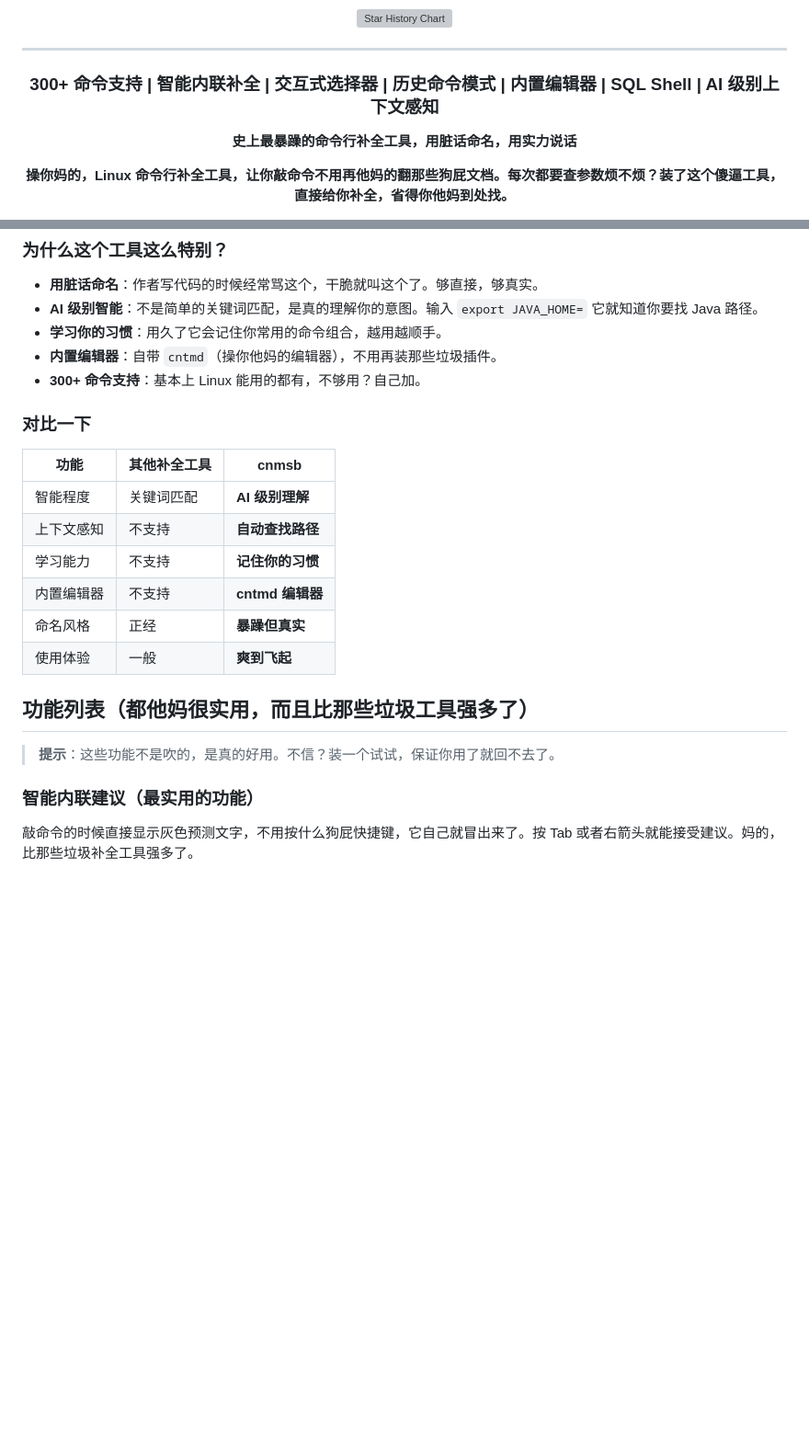
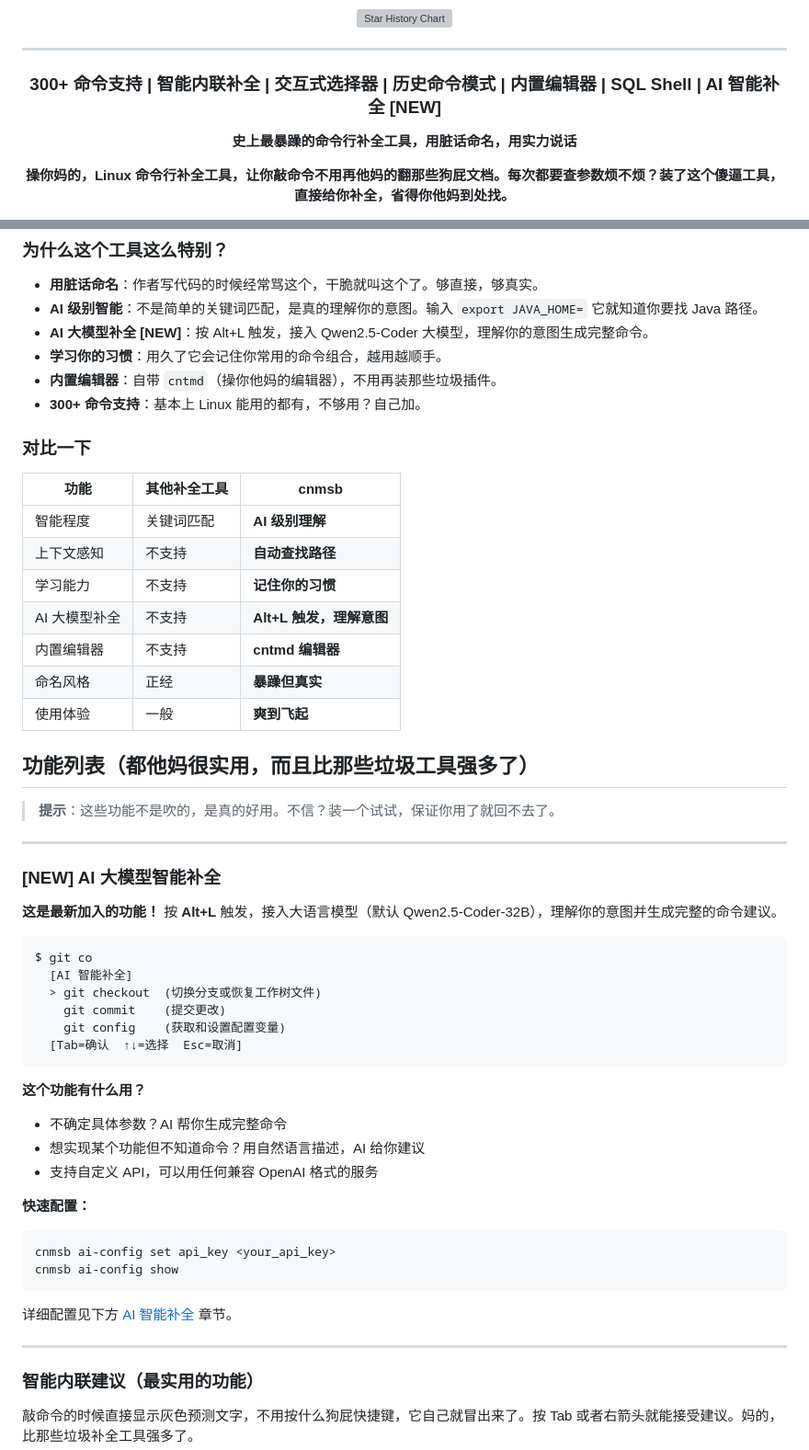
Before and after one commit to violettoolssite/cnmsb, a Markdown page: README.md, 2 parts joined by grey strips. Shown at 92% size. Rendered like a GitHub page; blank space fills up the shorter version; grey boxes are pictures that could not be loaded.

Commit message:
docs: highlight AI completion as NEW feature, no emojis

````diff
--- a/README.md
+++ b/README.md
@@ -51,7 +51,7 @@
 
 <div align="center">
 
-### **300+ 命令支持 | 智能内联补全 | 交互式选择器 | 历史命令模式 | 内置编辑器 | SQL Shell | AI 级别上下文感知**
+### **300+ 命令支持 | 智能内联补全 | 交互式选择器 | 历史命令模式 | 内置编辑器 | SQL Shell | AI 智能补全 [NEW]**
 
 **史上最暴躁的命令行补全工具，用脏话命名，用实力说话**
 
@@ -81,6 +81,7 @@
 
 - **用脏话命名**：作者写代码的时候经常骂这个，干脆就叫这个了。够直接，够真实。
 - **AI 级别智能**：不是简单的关键词匹配，是真的理解你的意图。输入 `export JAVA_HOME=` 它就知道你要找 Java 路径。
+- **AI 大模型补全 [NEW]**：按 Alt+L 触发，接入 Qwen2.5-Coder 大模型，理解你的意图生成完整命令。
 - **学习你的习惯**：用久了它会记住你常用的命令组合，越用越顺手。
 - **内置编辑器**：自带 `cntmd`（操你他妈的编辑器），不用再装那些垃圾插件。
 - **300+ 命令支持**：基本上 Linux 能用的都有，不够用？自己加。
@@ -92,6 +93,7 @@
 | 智能程度 | 关键词匹配 | **AI 级别理解** |
 | 上下文感知 | 不支持 | **自动查找路径** |
 | 学习能力 | 不支持 | **记住你的习惯** |
+| AI 大模型补全 | 不支持 | **Alt+L 触发，理解意图** |
 | 内置编辑器 | 不支持 | **cntmd 编辑器** |
 | 命名风格 | 正经 | **暴躁但真实** |
 | 使用体验 | 一般 | **爽到飞起** |
@@ -99,6 +101,36 @@
 ## 功能列表（都他妈很实用，而且比那些垃圾工具强多了）
 
 > **提示**：这些功能不是吹的，是真的好用。不信？装一个试试，保证你用了就回不去了。
+
+---
+
+### [NEW] AI 大模型智能补全
+
+**这是最新加入的功能！** 按 **Alt+L** 触发，接入大语言模型（默认 Qwen2.5-Coder-32B），理解你的意图并生成完整的命令建议。
+
+```
+$ git co
+  [AI 智能补全]
+  > git checkout  (切换分支或恢复工作树文件)
+    git commit    (提交更改)
+    git config    (获取和设置配置变量)
+  [Tab=确认  ↑↓=选择  Esc=取消]
+```
+
+**这个功能有什么用？**
+- 不确定具体参数？AI 帮你生成完整命令
+- 想实现某个功能但不知道命令？用自然语言描述，AI 给你建议
+- 支持自定义 API，可以用任何兼容 OpenAI 格式的服务
+
+**快速配置：**
+```bash
+cnmsb ai-config set api_key <your_api_key>
+cnmsb ai-config show
+```
+
+详细配置见下方 [AI 智能补全](#ai-智能补全可选功能) 章节。
+
+---
 
 ### 智能内联建议（最实用的功能）
 
````
